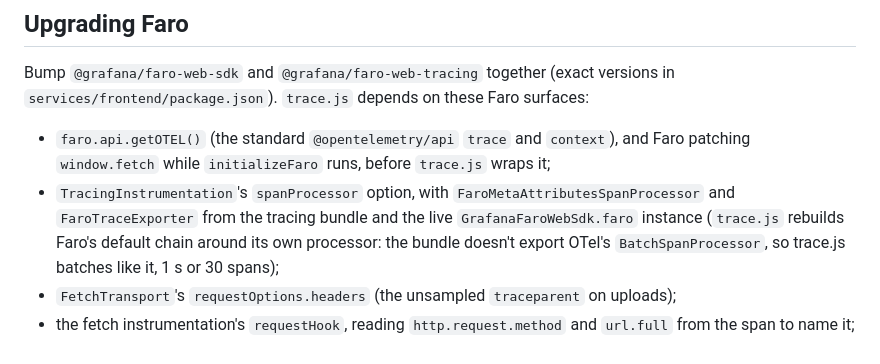
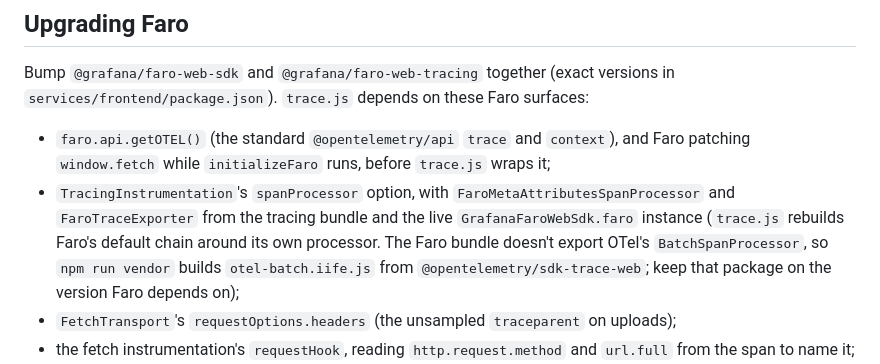
Before and after one commit to MilesStorm/website, a Markdown page: TRACING.md, the part around the change. GitHub-like rendering.

Commit message:
TRACING.md: the batch processor is vendored from OTel, not rewritten

```diff
--- a/TRACING.md
+++ b/TRACING.md
@@ -227,8 +227,9 @@ Bump `@grafana/faro-web-sdk` and `@grafana/faro-web-tracing` together (exact ver
   `window.fetch` while `initializeFaro` runs, before `trace.js` wraps it;
 - `TracingInstrumentation`'s `spanProcessor` option, with `FaroMetaAttributesSpanProcessor` and
   `FaroTraceExporter` from the tracing bundle and the live `GrafanaFaroWebSdk.faro` instance
-  (`trace.js` rebuilds Faro's default chain around its own processor: the bundle doesn't export
-  OTel's `BatchSpanProcessor`, so trace.js batches like it, 1 s or 30 spans);
+  (`trace.js` rebuilds Faro's default chain around its own processor. The Faro bundle doesn't
+  export OTel's `BatchSpanProcessor`, so `npm run vendor` builds `otel-batch.iife.js` from
+  `@opentelemetry/sdk-trace-web`; keep that package on the version Faro depends on);
 - `FetchTransport`'s `requestOptions.headers` (the unsampled `traceparent` on uploads);
 - the fetch instrumentation's `requestHook`, reading `http.request.method` and `url.full` from the
   span to name it;
```
